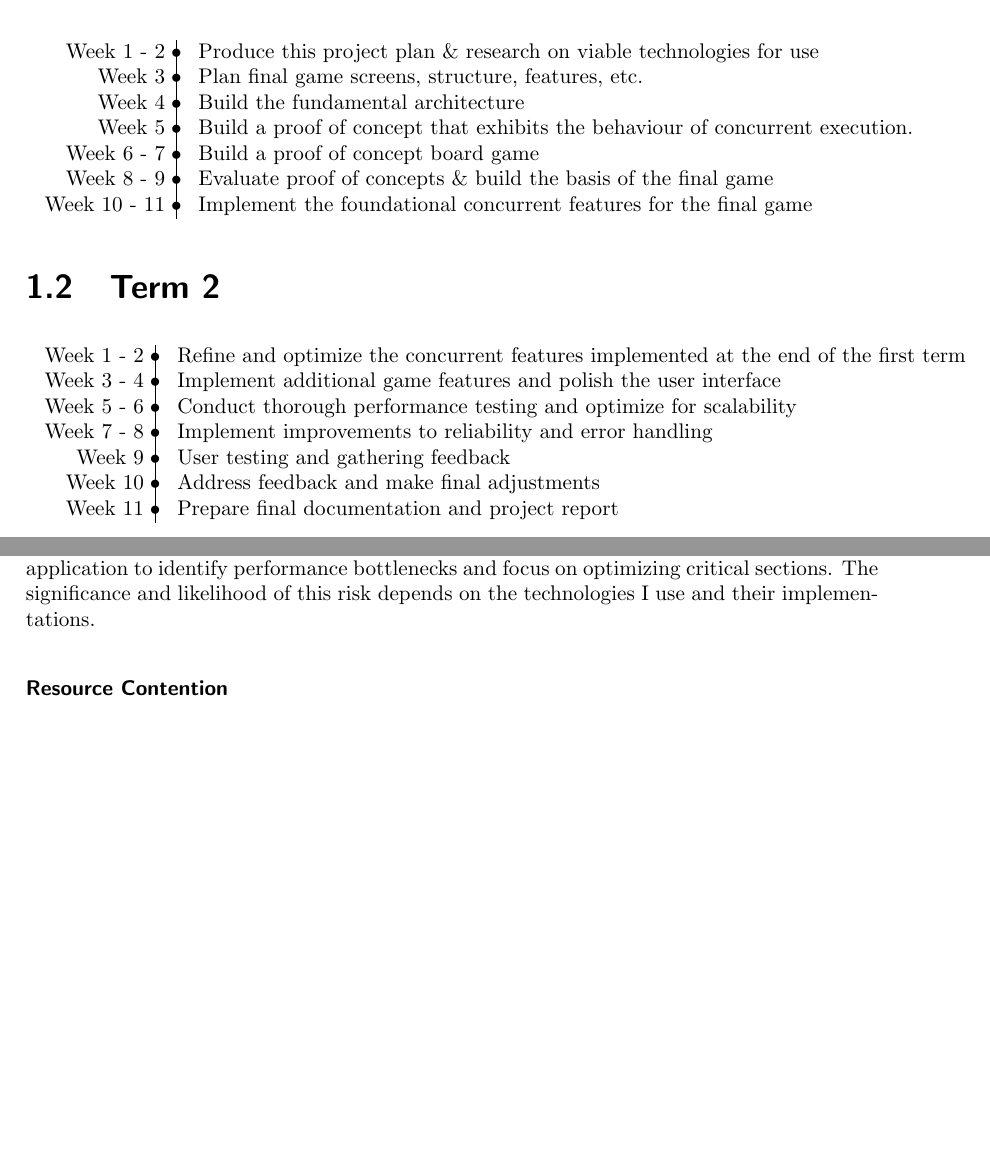
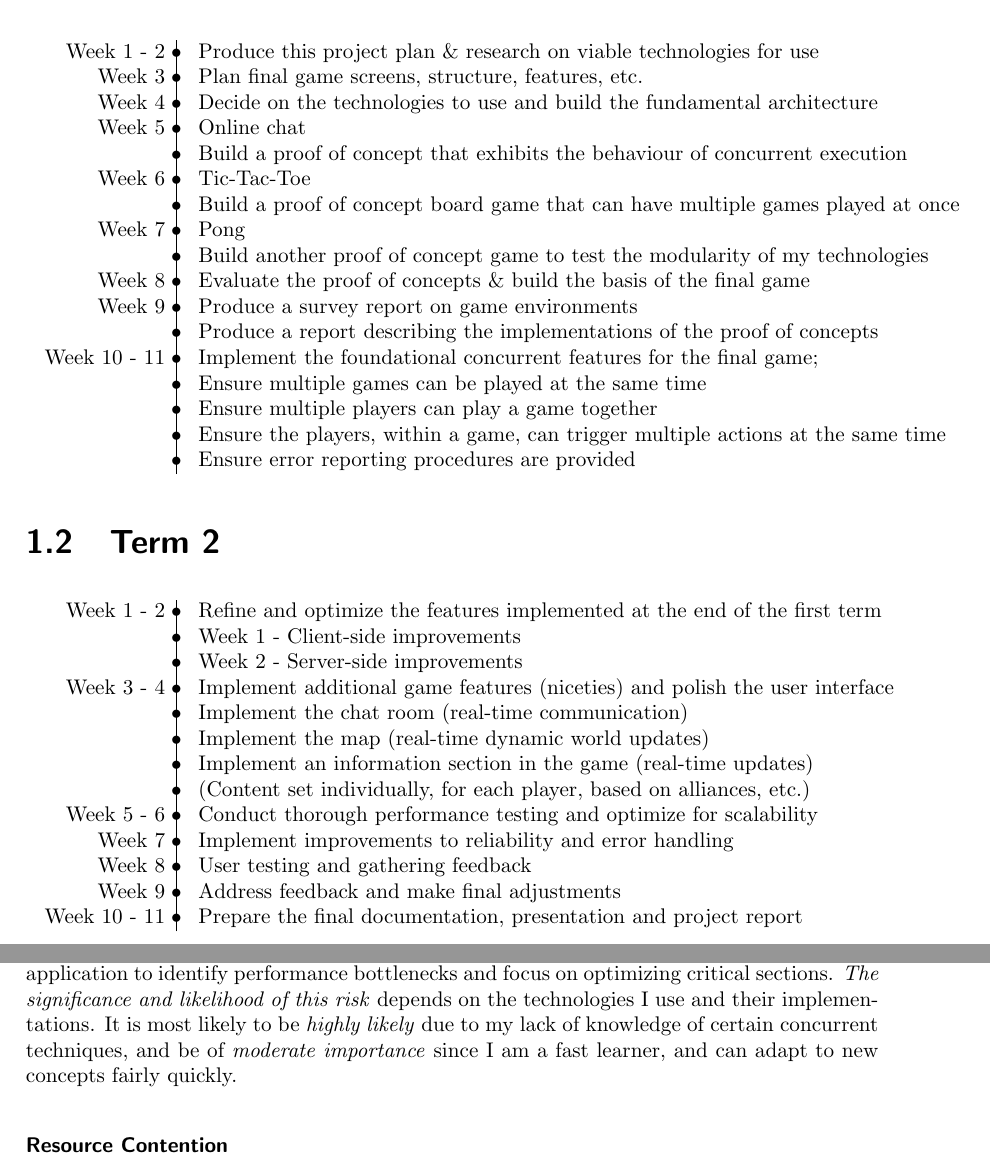
Before and after one commit to Faeq-F/Zarlasht, a LaTeX thesis (plan_&_reports/fyp_plan.tex): two parts of pages 6 and 7 of 11, joined at a grey line, cut so that both start at the same text, the shorter picture padded with empty space. Compiled offline with pdfLaTeX.

Commit message:
:memo: Added the final improvements that were suggested by my supervisor

```diff
--- a/plan_&_reports/fyp_plan.tex
+++ b/plan_&_reports/fyp_plan.tex
@@ -125,13 +125,23 @@ the project to ensure reliability and scalability of the environment.
 
 \scalebox{1}{
   \begin{tabular}{r |@{\bulletPoint} l}
-    Week 1 - 2   & Produce this project plan \& research on viable technologies for use          \\
-    Week 3       & Plan final game screens, structure, features, etc.                            \\
-    Week 4       & Build the fundamental architecture                                            \\
-    Week 5       & Build a proof of concept that exhibits the behaviour of concurrent execution. \\
-    Week 6 - 7   & Build a proof of concept board game                                           \\
-    Week 8 - 9   & Evaluate proof of concepts \& build the basis of the final game               \\
-    Week 10 - 11 & Implement the foundational concurrent features for the final game             \\
+    Week 1 - 2   & Produce this project plan \& research on viable technologies for use             \\
+    Week 3       & Plan final game screens, structure, features, etc.                               \\
+    Week 4       & Decide on the technologies to use and build the fundamental architecture         \\
+    Week 5       & Online chat                                                                      \\
+                 & Build a proof of concept that exhibits the behaviour of concurrent execution     \\
+    Week 6       & Tic-Tac-Toe                                                                      \\
+                 & Build a proof of concept board game that can have multiple games played at once  \\
+    Week 7       & Pong                                                                             \\
+                 & Build another proof of concept game to test the modularity of my technologies    \\
+    Week 8       & Evaluate the proof of concepts \& build the basis of the final game              \\
+    Week 9       & Produce a survey report on game environments                                     \\
+                 & Produce a report describing the implementations of the proof of concepts         \\
+    Week 10 - 11 & Implement the foundational concurrent features for the final game;               \\
+                 & Ensure multiple games can be played at the same time                             \\
+                 & Ensure multiple players can play a game together                                 \\
+                 & Ensure the players, within a game, can trigger multiple actions at the same time \\
+                 & Ensure error reporting procedures are provided                                   \\
   \end{tabular}
 }
 
@@ -139,13 +149,19 @@ the project to ensure reliability and scalability of the environment.
 
 \scalebox{1}{
   \begin{tabular}{r |@{\bulletPoint} l}
-    Week 1 - 2 & Refine and optimize the concurrent features implemented at the end of the first term \\
-    Week 3 - 4 & Implement additional game features and polish the user interface                     \\
-    Week 5 - 6 & Conduct thorough performance testing and optimize for scalability                    \\
-    Week 7 - 8 & Implement improvements to reliability and error handling                             \\
-    Week 9     & User testing and gathering feedback                                                  \\
-    Week 10    & Address feedback and make final adjustments                                          \\
-    Week 11    & Prepare final documentation and project report                                       \\
+    Week 1 - 2   & Refine and optimize the features implemented at the end of the first term   \\
+                 & Week 1 - Client-side improvements                                           \\
+                 & Week 2 - Server-side improvements                                           \\
+    Week 3 - 4   & Implement additional game features (niceties) and polish the user interface \\
+                 & Implement the chat room (real-time communication)                           \\
+                 & Implement the map (real-time dynamic world updates)                         \\
+                 & Implement an information section in the game (real-time updates)            \\
+                 & (Content set individually, for each player, based on alliances, etc.)       \\
+    Week 5 - 6   & Conduct thorough performance testing and optimize for scalability           \\
+    Week 7       & Implement improvements to reliability and error handling                    \\
+    Week 8       & User testing and gathering feedback                                         \\
+    Week 9       & Address feedback and make final adjustments                                 \\
+    Week 10 - 11 & Prepare the final documentation, presentation and project report            \\
   \end{tabular}
 }
 
@@ -170,7 +192,10 @@ Concurrency can lead to performance issues due to overhead from
 context switching, synchronization, and potential bottlenecks, which may
 negate the benefits of parallelism, especially due to any lack of knowledge in
 concurrent techniques. To mitigate this, I could profile the application to identify
-performance bottlenecks and focus on optimizing critical sections. The significance and likelihood
-of this risk depends on the technologies I use and their implementations.
+performance bottlenecks and focus on optimizing critical sections. \textit{The significance and likelihood
+  of this risk} depends on the technologies I use and their implementations.
+It is most likely to be \textit{highly likely} due to my lack of knowledge of certain
+concurrent techniques, and be of \textit{moderate importance} since I am a fast learner,
+and can adapt to new concepts fairly quickly.
 
 \subsubsection{Resource Contention}
```
Also changed, not shown: plan_&_reports/fyp_plan.tex (45 more changed lines).
